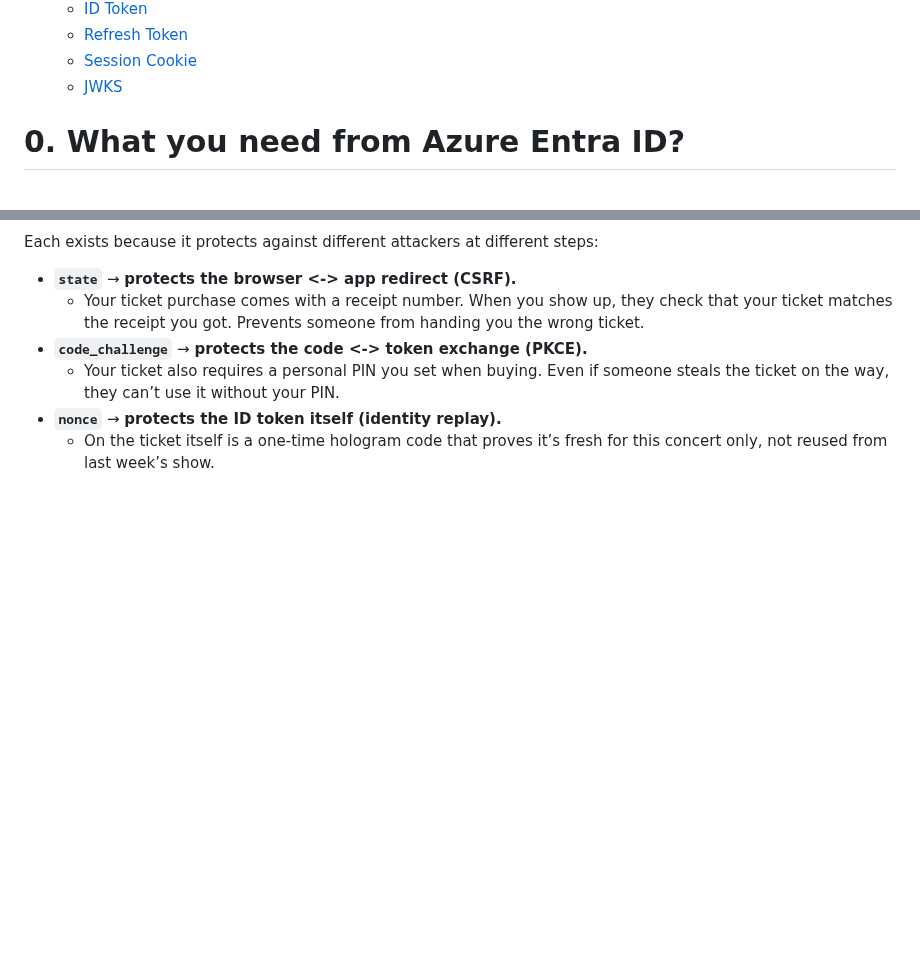
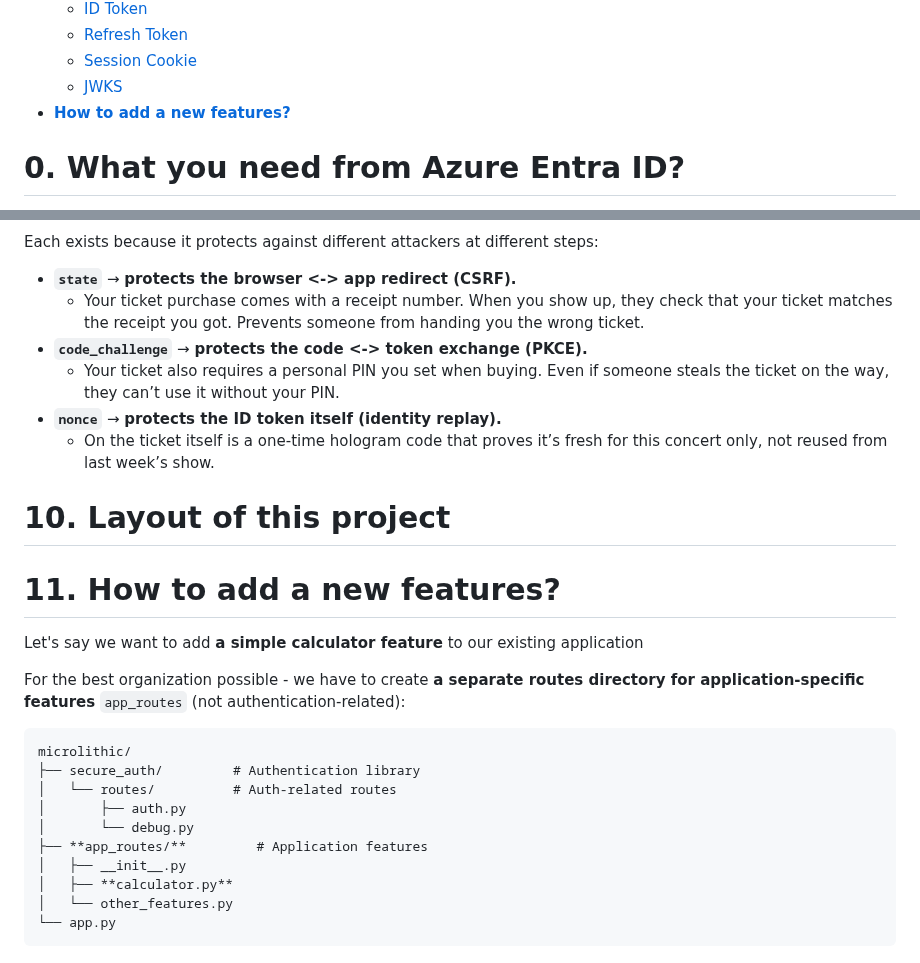
Before and after one commit to adriensieg/PKCE-enhanced-Authorization-Code-Flow, a Markdown page: README.md, 2 parts joined by grey strips. Drawn GitHub-style; blank space fills up the shorter version.

````diff
--- a/README.md
+++ b/README.md
@@ -31,6 +31,7 @@
      - [Refresh Token](#9-access-token)
      - [Session Cookie](#10-refresh-token-format)
      - [JWKS](#12-jwks-json-web-key-set--public-signing-keys)
+ - [**How to add a new features?**](#11)
 
 # 0. What you need from Azure Entra ID?
 - **Public Client (PKCE only)**
@@ -481,3 +482,26 @@ Each exists because it protects against different attackers at different steps:
   - Your ticket also requires a personal PIN you set when buying. Even if someone steals the ticket on the way, they can’t use it without your PIN.
 - **`nonce`** → **protects the ID token itself (identity replay).**
   - On the ticket itself is a one-time hologram code that proves it’s fresh for this concert only, not reused from last week’s show.
+
+# 10. Layout of this project
+
+
+
+# 11. How to add a new features?
+
+Let's say we want to add **a simple calculator feature** to our existing application
+
+For the best organization possible - we have to create **a separate routes directory for application-specific features** `app_routes` (not authentication-related):
+
+```
+microlithic/
+├── secure_auth/         # Authentication library
+│   └── routes/          # Auth-related routes
+│       ├── auth.py
+│       └── debug.py
+├── **app_routes/**         # Application features
+│   ├── __init__.py
+│   ├── **calculator.py**
+│   └── other_features.py
+└── app.py
+```
````
